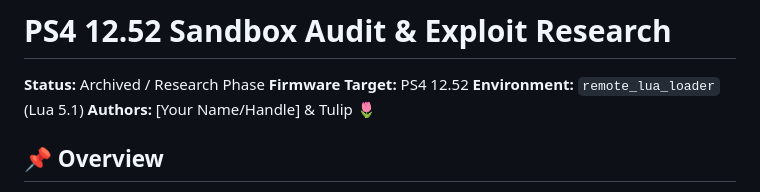
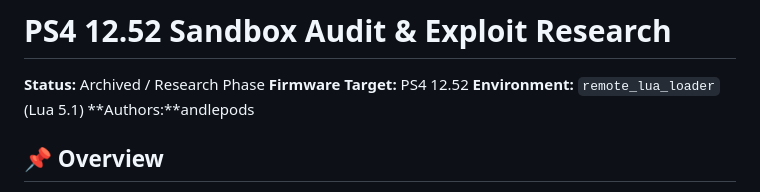
Before and after one commit to andleexploit/LUA-12.52-PS4, a Markdown page: README.md, the part around the change. Rendered like a GitHub page.

Commit message:
Change author name in README
Updated author information in README.md.

```diff
--- a/README.md
+++ b/README.md
@@ -3,7 +3,7 @@
 **Status:** Archived / Research Phase
 **Firmware Target:** PS4 12.52
 **Environment:** `remote_lua_loader` (Lua 5.1)
-**Authors:** [Your Name/Handle] & Tulip 🌷
+**Authors:**andlepods
 
 ## 📌 Overview
 
```
